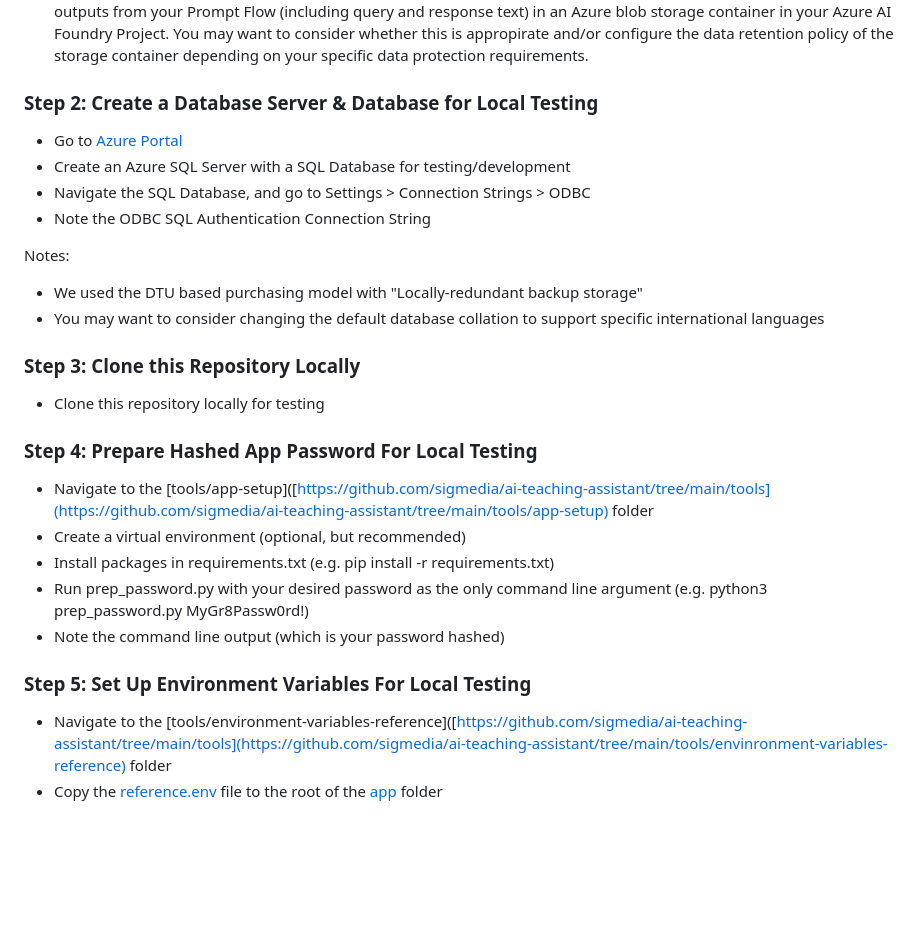
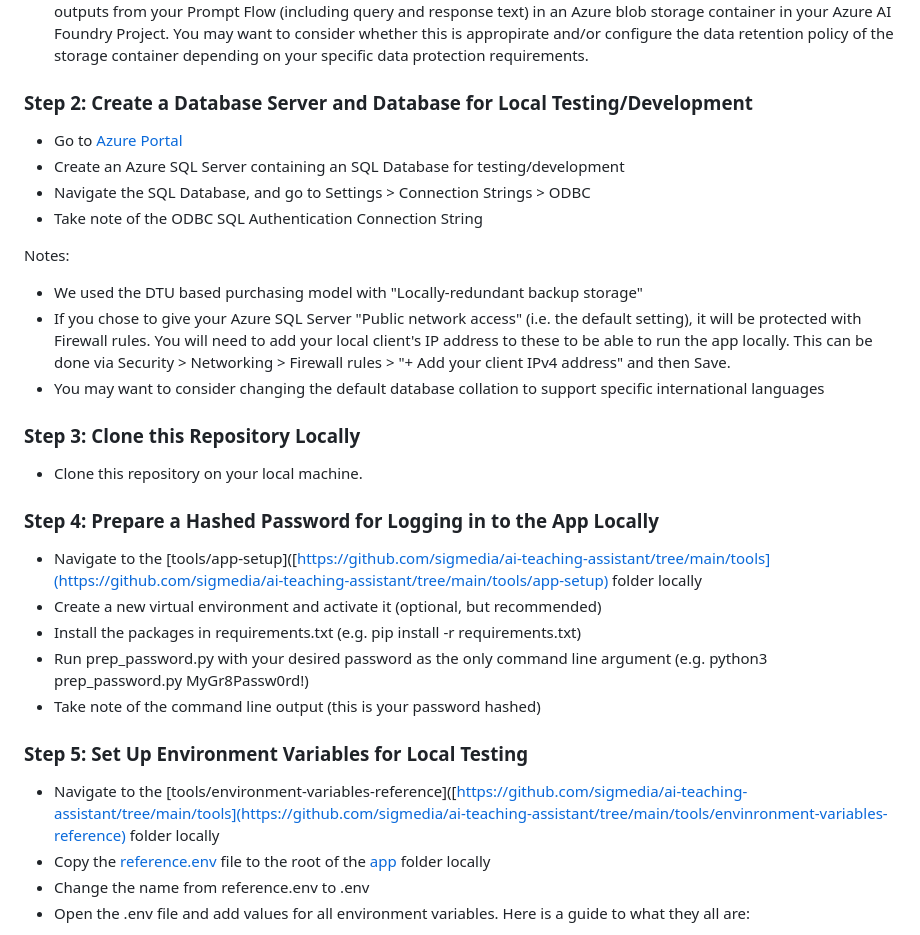
Before and after one commit to sigmedia/ai-teaching-assistant, a Markdown page: README.md, the part around the change printed below. Rendered like a GitHub page; blank space fills up the shorter version.

Commit message:
Update README.md
Adding more instructions for local deployment and testing.

```diff
--- a/README.md
+++ b/README.md
@@ -20,31 +20,34 @@ Notes:
 - If you change the default inputs to and/or outputs of your Prompt Flow, it may not continue to work with the AI Teaching Assistant application in the [app](https://github.com/sigmedia/ai-teaching-assistant/tree/main/app) folder of this repository
 - When deploying your Prompt Flow, if you keep "Inferencing data collection" Enabled, this will store the inputs to and outputs from your Prompt Flow (including query and response text) in an Azure blob storage container in your Azure AI Foundry Project. You may want to consider whether this is appropirate and/or configure the data retention policy of the storage container depending on your specific data protection requirements.
 
-### Step 2: Create a Database Server & Database for Local Testing
+### Step 2: Create a Database Server and Database for Local Testing/Development
 
 - Go to [Azure Portal](https://portal.azure.com/)
-- Create an Azure SQL Server with a SQL Database for testing/development
+- Create an Azure SQL Server containing an SQL Database for testing/development
 - Navigate the SQL Database, and go to Settings > Connection Strings > ODBC
-- Note the ODBC SQL Authentication Connection String
+- Take note of the ODBC SQL Authentication Connection String
 
 Notes:
 - We used the DTU based purchasing model with "Locally-redundant backup storage"
+- If you chose to give your Azure SQL Server "Public network access" (i.e. the default setting), it will be protected with Firewall rules. You will need to add your local client's IP address to these to be able to run the app locally. This can be done via Security > Networking > Firewall rules > "+ Add your client IPv4 address" and then Save.
 - You may want to consider changing the default database collation to support specific international languages
 
 ### Step 3: Clone this Repository Locally
 
-- Clone this repository locally for testing
+- Clone this repository on your local machine.
 
-### Step 4: Prepare Hashed App Password For Local Testing
+### Step 4: Prepare a Hashed Password for Logging in to the App Locally
 
-- Navigate to the [tools/app-setup]([https://github.com/sigmedia/ai-teaching-assistant/tree/main/tools](https://github.com/sigmedia/ai-teaching-assistant/tree/main/tools/app-setup) folder
-- Create a virtual environment (optional, but recommended)
-- Install packages in requirements.txt (e.g. pip install -r requirements.txt)
+- Navigate to the [tools/app-setup]([https://github.com/sigmedia/ai-teaching-assistant/tree/main/tools](https://github.com/sigmedia/ai-teaching-assistant/tree/main/tools/app-setup) folder locally
+- Create a new virtual environment and activate it (optional, but recommended)
+- Install the packages in requirements.txt (e.g. pip install -r requirements.txt)
 - Run prep_password.py with your desired password as the only command line argument (e.g. python3 prep_password.py MyGr8Passw0rd!)
-- Note the command line output (which is your password hashed)
+- Take note of the command line output (this is your password hashed)
 
-### Step 5: Set Up Environment Variables For Local Testing
+### Step 5: Set Up Environment Variables for Local Testing
 
-- Navigate to the [tools/environment-variables-reference]([https://github.com/sigmedia/ai-teaching-assistant/tree/main/tools](https://github.com/sigmedia/ai-teaching-assistant/tree/main/tools/envinronment-variables-reference) folder
-- Copy the [reference.env](https://github.com/sigmedia/ai-teaching-assistant/blob/main/tools/environment-variables-reference/reference.env) file to the root of the [app](https://github.com/sigmedia/ai-teaching-assistant/tree/main/app) folder
+- Navigate to the [tools/environment-variables-reference]([https://github.com/sigmedia/ai-teaching-assistant/tree/main/tools](https://github.com/sigmedia/ai-teaching-assistant/tree/main/tools/envinronment-variables-reference) folder locally
+- Copy the [reference.env](https://github.com/sigmedia/ai-teaching-assistant/blob/main/tools/environment-variables-reference/reference.env) file to the root of the [app](https://github.com/sigmedia/ai-teaching-assistant/tree/main/app) folder locally
+- Change the name from reference.env to .env
+- Open the .env file and add values for all environment variables. Here is a guide to what they all are:
 
```
Also changed, not shown: other parts of README.md (+29 -1 lines).
